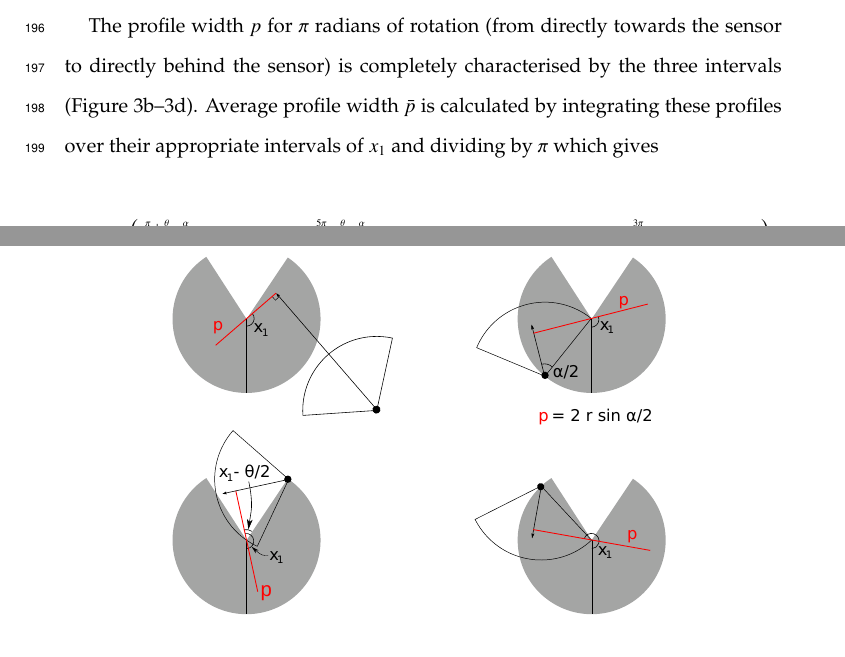
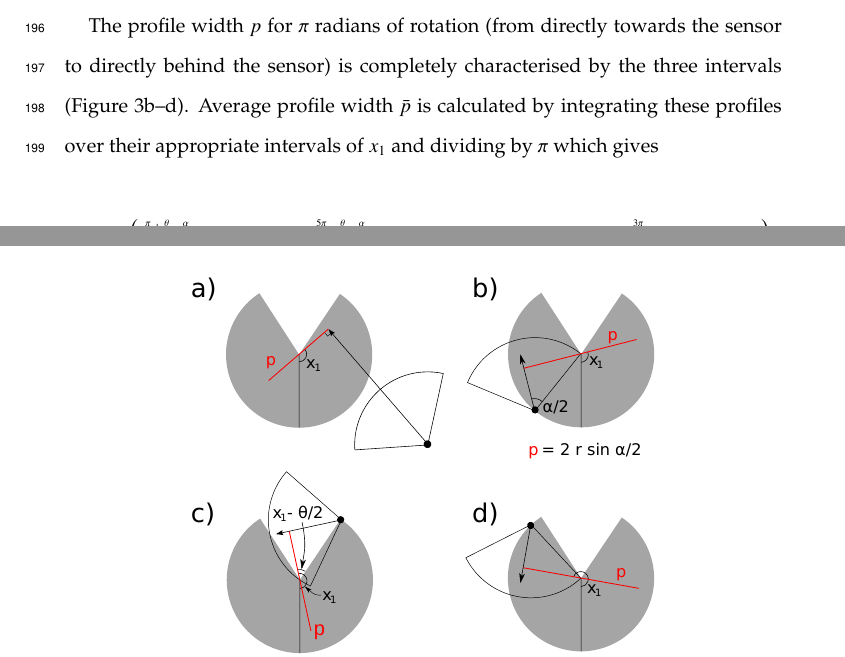
Before and after one commit to timcdlucas/lucasMoorcroftManuscript, a LaTeX paper (gREM_ms_07082014_new.tex): two parts of pages 8 and 22 of 27, joined at a grey line, cut so that both start at the same text. Compiled offline with pdfLaTeX.

Commit message:
four panel figure put into one pdf. Assume they dont want multifigs in submission

```diff
--- a/gREM_ms_07082014_new.tex
+++ b/gREM_ms_07082014_new.tex
@@ -191,8 +192,18 @@ Starting from $x_1 = \pi/2$ until $\theta/2 + \pi/2 - \alpha/2$, the size of the
 \label{f:x1AndInt}
 \caption{An overview of the derivation of SE2. The filled circles represent animals, with the animal signal shown as a unfilled sector and the direction of movement shown as an arrow. The detection zone of the sensors are shown as filled grey sectors with a detection distance of $r$. The SYMBOL shows the direction the sensor is facing;  $\theta$, sensor detection width; $\alpha$, animal signal width. The profile $p$ (the line an animal must pass through in order to be captured) is shown in red and $x_1$ is the focal angle, where (a) shows the location of $x_1$. The derivation of $p$ changes as the animal approaches the sensor from different directions where (b) is the derivation of $p$ when $x_1$ is in the interval $\lbrack\frac{\pi}{2}, \frac{\pi}{2} + \frac{\theta}{2} - \frac{\alpha}{2}\rbrack$, (c)  $p$ when $x_1$ is in the interval $\lbrack\frac{\pi}{2} + \frac{\theta}{2} - \frac{\alpha}{2}, \frac{5 \pi}{2} - \frac{\theta}{2} - \frac{\alpha}{2} \rbrack$ and (d) $p$ when $x_1$ is in the interval $\lbrack\frac{5 \pi}{2} - \frac{\theta}{2} - \frac{\alpha}{2}, \frac{3 \pi}{2}\rbrack$. The resultant equation for $p$ is shown beneath each figure.}
 \end{figure}
+\end{comment}
 
-The profile width $p$ for $\pi$ radians of rotation (from directly towards the sensor to directly behind the sensor) is completely characterised by the three intervals (Figure \ref{f:firstInt}--\ref{f:thirdInt}). Average profile width $\bar{p}$ is calculated by integrating these profiles over their appropriate intervals of $x_1$ and dividing by $\pi$ which gives
+\begin{figure}[t]
+        \captionsetup{width=14cm}
+        \captionsetup[subfigure]{labelformat=empty} % The labels will eventually go in the figures themselves, so this makes playing with sizes easier.
+        \centering
+	\includegraphics[width=9cm]{imgs/fourIntegrals.pdf}
+\caption{An overview of the derivation of SE2. The filled circles represent animals, with the animal signal shown as a unfilled sector and the direction of movement shown as an arrow. The detection zone of the sensors are shown as filled grey sectors with a detection distance of $r$. The SYMBOL shows the direction the sensor is facing;  $\theta$, sensor detection width; $\alpha$, animal signal width. The profile $p$ (the line an animal must pass through in order to be captured) is shown in red and $x_1$ is the focal angle, where (a) shows the location of $x_1$. The derivation of $p$ changes as the animal approaches the sensor from different directions where (b) is the derivation of $p$ when $x_1$ is in the interval $\lbrack\frac{\pi}{2}, \frac{\pi}{2} + \frac{\theta}{2} - \frac{\alpha}{2}\rbrack$, (c)  $p$ when $x_1$ is in the interval $\lbrack\frac{\pi}{2} + \frac{\theta}{2} - \frac{\alpha}{2}, \frac{5 \pi}{2} - \frac{\theta}{2} - \frac{\alpha}{2} \rbrack$ and (d) $p$ when $x_1$ is in the interval $\lbrack\frac{5 \pi}{2} - \frac{\theta}{2} - \frac{\alpha}{2}, \frac{3 \pi}{2}\rbrack$. The resultant equation for $p$ is shown beneath each figure.}
+\label{f:fourIntegrals}
+\end{figure}
+
+The profile width $p$ for $\pi$ radians of rotation (from directly towards the sensor to directly behind the sensor) is completely characterised by the three intervals (Figure \ref{f:fourIntegrals}b--d). Average profile width $\bar{p}$ is calculated by integrating these profiles over their appropriate intervals of $x_1$ and dividing by $\pi$ which gives
 
 \begin{align}
     \bar{p} &=\frac{1}{\pi} \left(\int\limits_{\frac{\pi}{2}}^{\frac{\pi}{2} + \frac{\theta}{2} - \frac{\alpha}{2}}2 r \sin{\frac{\alpha}{2} }\;\mathrm{d}x_1+\int\limits_{\frac{\pi}{2} + \frac{\theta}{2} - \frac{\alpha}{2}}^{\frac{5 \pi}{2} - \frac{\theta}{2} - \frac{\alpha}{2}}r \sin{\frac{\alpha}{2} } + r \cos{\left (x_1 - \frac{\theta}{2} \right )}\;\mathrm{d}x_1+\int\limits_{\frac{5 \pi}{2} - \frac{\theta}{2} - \frac{\alpha}{2}}^{\frac{3 \pi}{2}}2 r \sin{\frac{\alpha}{2} }\;\mathrm{d}x_1\right) \label{e:SE2int}  \\
```
Also changed, not shown: imgs/fourIntegrals.pdf (added), gREM_ms_07082014_new.tex (7 more changed lines).
